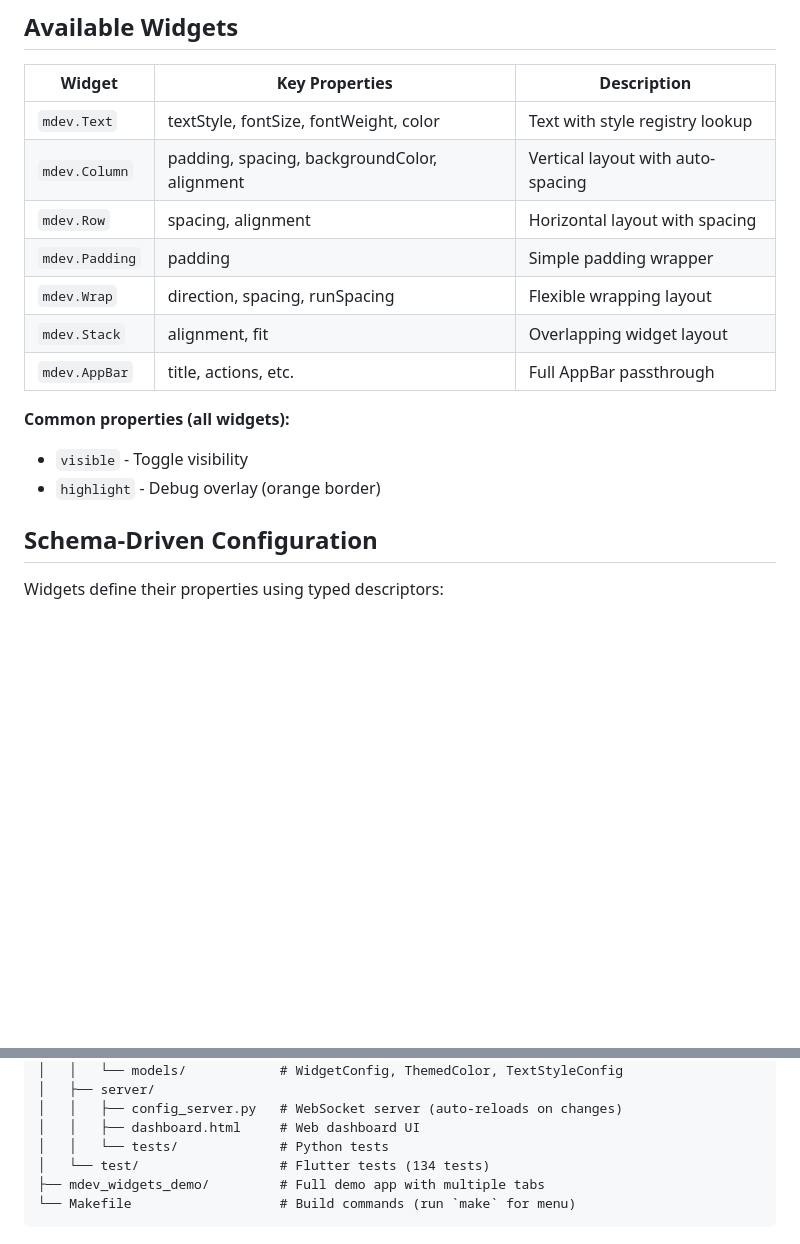
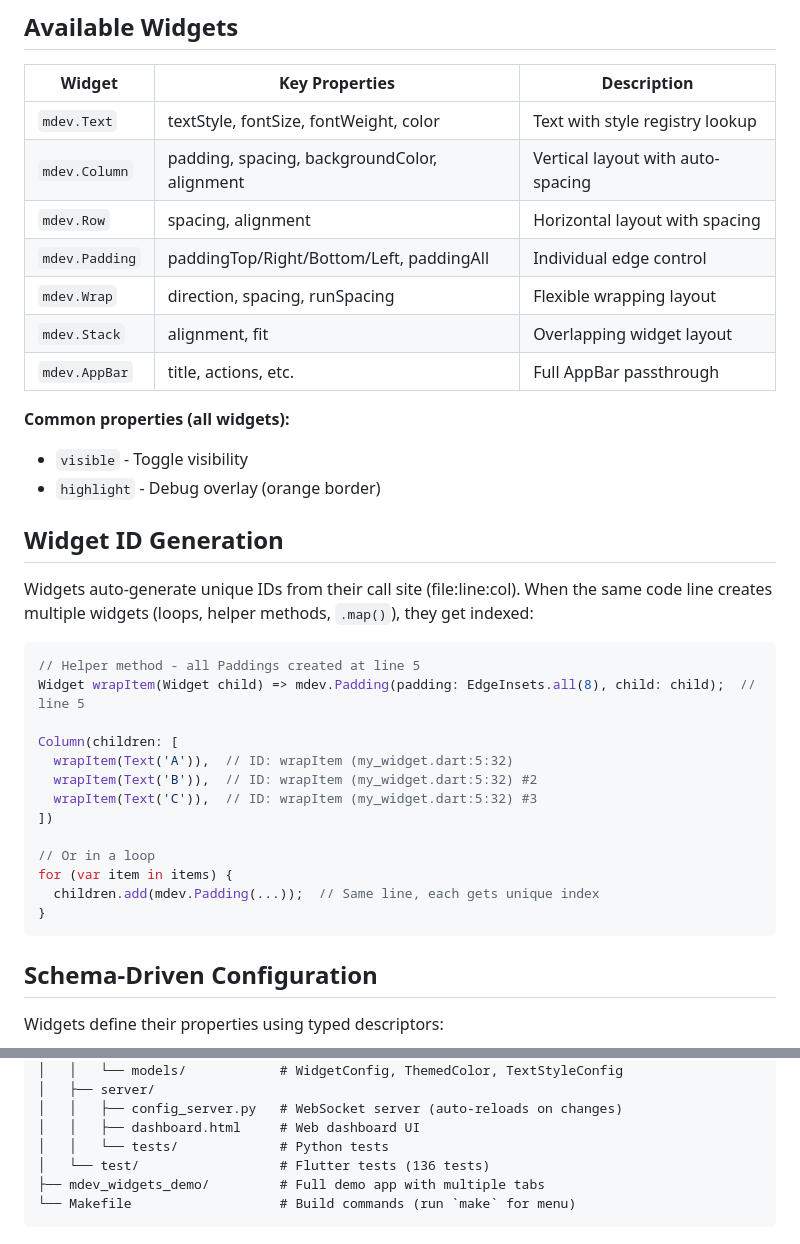
Before and after one commit to epatel/mdev_widgets, a Markdown page: README.md, 2 parts joined by grey strips. Rendered like a GitHub page; blank space fills up the shorter version.

Commit message:
Update docs: instance counting for widget IDs, Padding edge controls
- Document instance counting for widgets created at same code location
  (loops, helper methods, .map()) with indexed suffixes (#2, #3, etc.)
- Update Padding widget description with individual edge controls
- Update test count to 136

Co-Authored-By: Claude Opus 4.5 <noreply@anthropic.com>

````diff
--- a/README.md
+++ b/README.md
@@ -68,7 +68,7 @@ mdev.Column(
 | `mdev.Text` | textStyle, fontSize, fontWeight, color | Text with style registry lookup |
 | `mdev.Column` | padding, spacing, backgroundColor, alignment | Vertical layout with auto-spacing |
 | `mdev.Row` | spacing, alignment | Horizontal layout with spacing |
-| `mdev.Padding` | padding | Simple padding wrapper |
+| `mdev.Padding` | paddingTop/Right/Bottom/Left, paddingAll | Individual edge control |
 | `mdev.Wrap` | direction, spacing, runSpacing | Flexible wrapping layout |
 | `mdev.Stack` | alignment, fit | Overlapping widget layout |
 | `mdev.AppBar` | title, actions, etc. | Full AppBar passthrough |
@@ -76,6 +76,26 @@ mdev.Column(
 **Common properties (all widgets):**
 - `visible` - Toggle visibility
 - `highlight` - Debug overlay (orange border)
+
+## Widget ID Generation
+
+Widgets auto-generate unique IDs from their call site (file:line:col). When the same code line creates multiple widgets (loops, helper methods, `.map()`), they get indexed:
+
+```dart
+// Helper method - all Paddings created at line 5
+Widget wrapItem(Widget child) => mdev.Padding(padding: EdgeInsets.all(8), child: child);  // line 5
+
+Column(children: [
+  wrapItem(Text('A')),  // ID: wrapItem (my_widget.dart:5:32)
+  wrapItem(Text('B')),  // ID: wrapItem (my_widget.dart:5:32) #2
+  wrapItem(Text('C')),  // ID: wrapItem (my_widget.dart:5:32) #3
+])
+
+// Or in a loop
+for (var item in items) {
+  children.add(mdev.Padding(...));  // Same line, each gets unique index
+}
+```
 
 ## Schema-Driven Configuration
 
@@ -143,7 +163,7 @@ The dashboard auto-generates UI controls based on widget schemas.
 │   │   ├── config_server.py   # WebSocket server (auto-reloads on changes)
 │   │   ├── dashboard.html     # Web dashboard UI
 │   │   └── tests/             # Python tests
-│   └── test/                  # Flutter tests (134 tests)
+│   └── test/                  # Flutter tests (136 tests)
 ├── mdev_widgets_demo/         # Full demo app with multiple tabs
 └── Makefile                   # Build commands (run `make` for menu)
 ```
````
Also changed, not shown: CLAUDE.md (+13 -1 lines).
